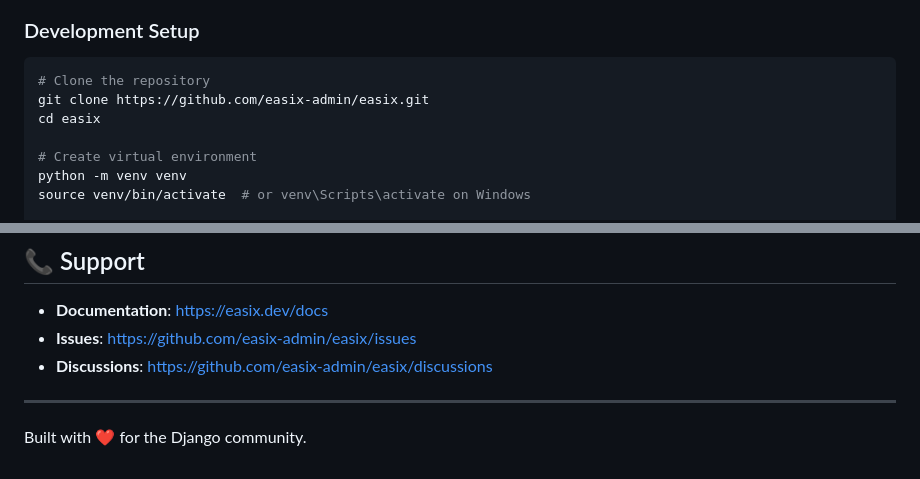
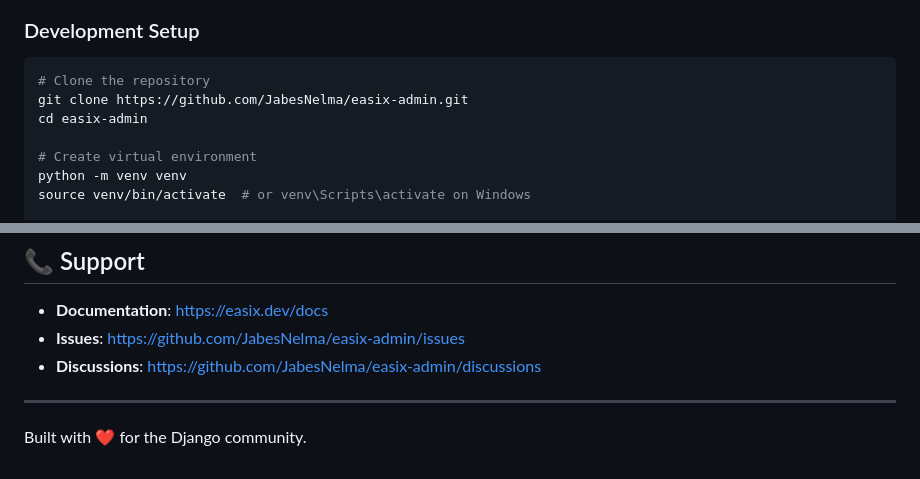
Before and after one commit to JabesNelma/easix-admin, a Markdown page: README.md, 2 parts joined by grey strips. Drawn GitHub-style.

Commit message:
Update GitHub repo links in README

````diff
--- a/README.md
+++ b/README.md
@@ -270,8 +270,8 @@ We welcome contributions! Please see our [Contributing Guide](CONTRIBUTING.md) f
 
 ```bash
 # Clone the repository
-git clone https://github.com/easix-admin/easix.git
-cd easix
+git clone https://github.com/JabesNelma/easix-admin.git
+cd easix-admin
 
 # Create virtual environment
 python -m venv venv
@@ -304,8 +304,8 @@ Easix is inspired by:
 ## 📞 Support
 
 - **Documentation**: https://easix.dev/docs
-- **Issues**: https://github.com/easix-admin/easix/issues
-- **Discussions**: https://github.com/easix-admin/easix/discussions
+- **Issues**: https://github.com/JabesNelma/easix-admin/issues
+- **Discussions**: https://github.com/JabesNelma/easix-admin/discussions
 
 ---
 
````
